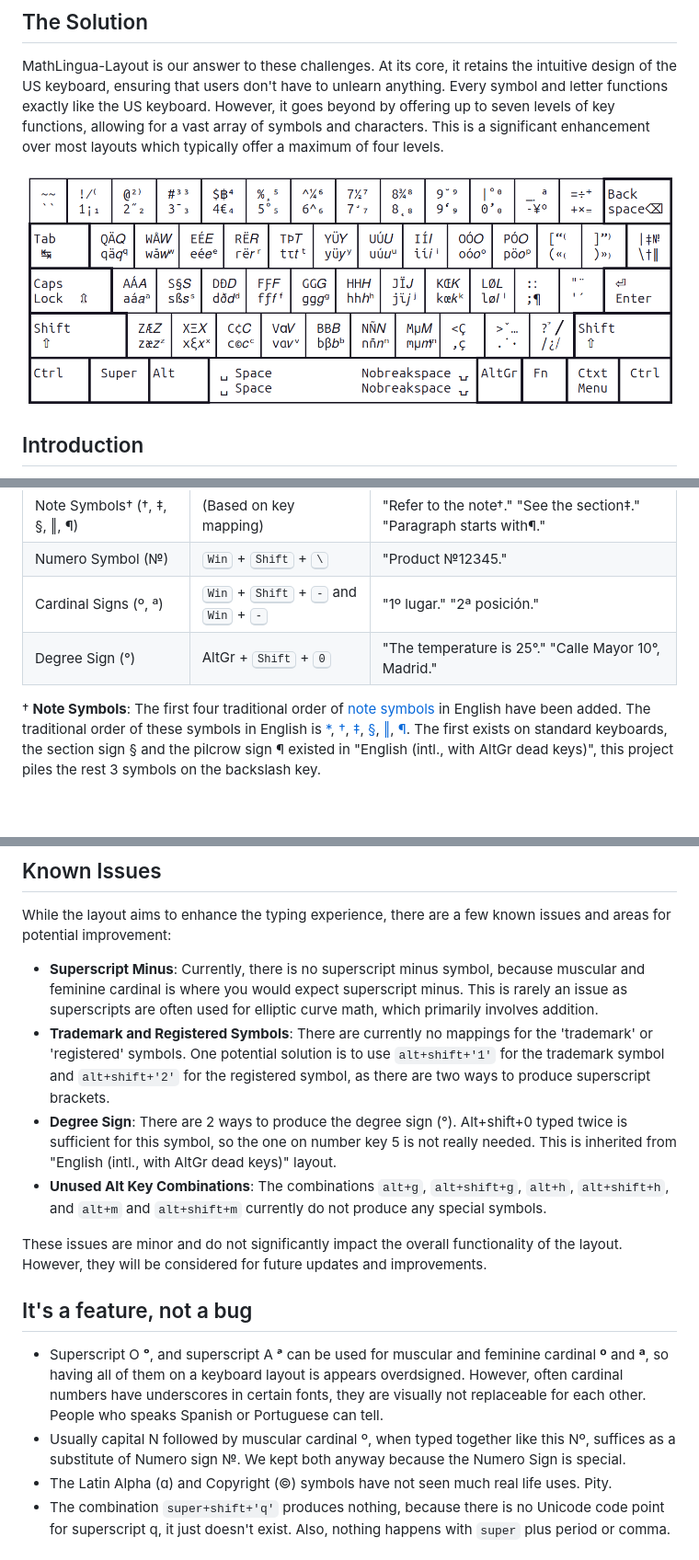
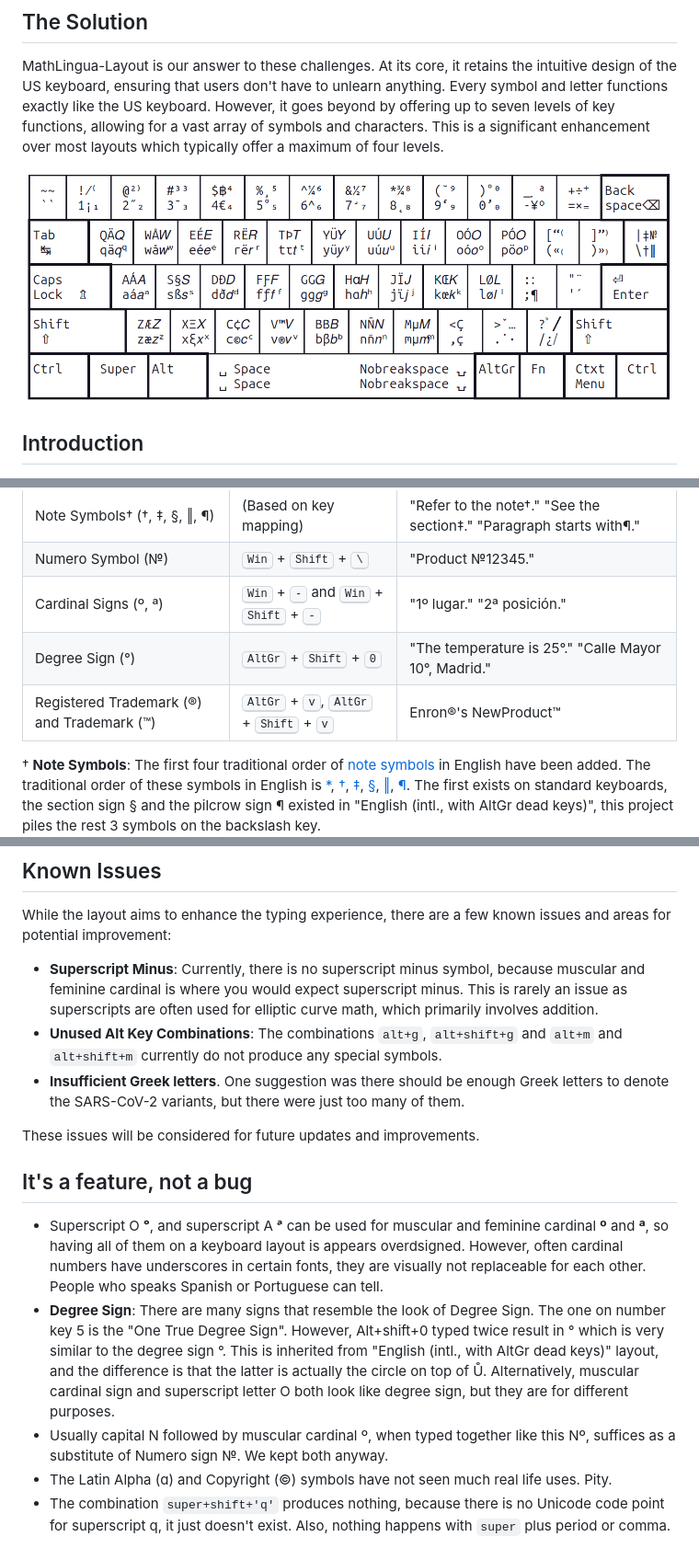
Before and after one commit to SmartLayer/SmartLayer, a Markdown page: README.md, 3 parts joined by grey strips. Shown: that part at 92% size. GitHub-like rendering; pictures changed too: layout.png; blank space fills up the shorter version.

Commit message:
addded registered trademark and trademark, corrected the documents about degree sign

```diff
--- a/README.md
+++ b/README.md
@@ -46,8 +48,9 @@ These symbols are organized into 4 columns. The first column of symbols is gener
 | Fractional Slash (⁄)        | <kbd>AltGr</kbd> + <kbd>Shift</kbd> + <kbd>1</kbd> | "The ratio is 1⁄4." "The fraction 1⁄7 represents..."                    |
 | Note Symbols† (†, ‡, §, ‖, ¶)| (Based on key mapping)                | "Refer to the note†." "See the section‡." "Paragraph starts with¶."  |
 | Numero Symbol (№)          | <kbd>Win</kbd> + <kbd>Shift</kbd> + <kbd>\\</kbd> | "Product №12345."                                                    |
-| Cardinal Signs (º, ª)       | <kbd>Win</kbd> + <kbd>Shift</kbd> + <kbd>-</kbd> and <kbd>Win</kbd> + <kbd>-</kbd> | "1º lugar." "2ª posición."                                          |
-| Degree Sign (°)             | <kdb>AltGr</kbd> + <kbd>Shift</kbd> + <kbd>0</kbd>                | "The temperature is 25°." "Calle Mayor 10°, Madrid."                 |
+| Cardinal Signs (º, ª)       | <kbd>Win</kbd> + <kbd>-</kbd> and <kbd>Win</kbd> + <kbd>Shift</kbd> + <kbd>-</kbd> | "1º lugar." "2ª posición."                                          |
+| Degree Sign (°)             | <kbd>AltGr</kbd> + <kbd>Shift</kbd> + <kbd>0</kbd>                | "The temperature is 25°." "Calle Mayor 10°, Madrid."                 |
+| Registered Trademark (®) and Trademark (™) | <kbd>AltGr</kbd> + <kbd>v</kbd>, <kbd>AltGr</kbd> + <kbd>Shift</kbd> + <kbd>v</kbd>                |  Enron®'s NewProduct™              |
 
 † **Note Symbols**: The first four traditional order of [note symbols](https://en.wikipedia.org/wiki/Note_(typography)) in English have been added. The traditional order of these symbols in English is [*](https://en.wikipedia.org/wiki/Asterisk), [†](https://en.wikipedia.org/wiki/Dagger_(typography)), [‡](https://en.wikipedia.org/wiki/Double_dagger_(typography)), [§](https://en.wikipedia.org/wiki/Section_sign), [‖](https://en.wikipedia.org/wiki/Vertical_Bar), [¶](https://en.wikipedia.org/wiki/Pilcrow). The first exists on standard keyboards, the section sign § and the pilcrow sign ¶ existed in "English (intl., with AltGr dead keys)", this project piles the rest 3 symbols on the backslash key.
 
@@ -114,16 +117,16 @@ If your keyboard firmware supports a tap-and-hold feature natively, you could pr
 While the layout aims to enhance the typing experience, there are a few known issues and areas for potential improvement:
 
 - **Superscript Minus**: Currently, there is no superscript minus symbol, because muscular and feminine cardinal is where you would expect superscript minus. This is rarely an issue as superscripts are often used for elliptic curve math, which primarily involves addition.
-- **Trademark and Registered Symbols**: There are currently no mappings for the 'trademark' or 'registered' symbols. One potential solution is to use `alt+shift+'1'` for the trademark symbol and `alt+shift+'2'` for the registered symbol, as there are two ways to produce superscript brackets.
-- **Degree Sign**: There are 2 ways to produce the degree sign (°). Alt+shift+0 typed twice is sufficient for this symbol, so the one on number key 5 is not really needed. This is inherited from "English (intl., with AltGr dead keys)" layout.
-- **Unused Alt Key Combinations**: The combinations `alt+g`, `alt+shift+g`, `alt+h`, `alt+shift+h`, and `alt+m` and `alt+shift+m` currently do not produce any special symbols.
+- **Unused Alt Key Combinations**: The combinations `alt+g`, `alt+shift+g` and `alt+m` and `alt+shift+m` currently do not produce any special symbols.
+- **Insufficient Greek letters**. One suggestion was there should be enough Greek letters to denote the SARS-CoV-2 variants, but there were just too many of them.
 
-These issues are minor and do not significantly impact the overall functionality of the layout. However, they will be considered for future updates and improvements.
+These issues will be considered for future updates and improvements.
 
 ## It's a feature, not a bug
 
 - Superscript O **ᵒ**, and superscript A **ᵃ** can be used for muscular and feminine cardinal **º** and **ª**, so having all of them on a keyboard layout is appears overdsigned. However, often cardinal numbers have underscores in certain fonts, they are visually not replaceable for each other. People who speaks Spanish or Portuguese can tell.
-- Usually capital N followed by muscular cardinal º, when typed together like this Nº, suffices as a substitute of Numero sign №. We kept both anyway because the Numero Sign is special.
+- **Degree Sign**: There are many signs that resemble the look of Degree Sign. The one on number key 5 is the "One True Degree Sign". However, Alt+shift+0 typed twice result in ° which is very similar to the degree sign °. This is inherited from "English (intl., with AltGr dead keys)" layout, and the difference is that the latter is actually the circle on top of Ů. Alternatively, muscular cardinal sign and superscript letter O both look like degree sign, but they are for different purposes.
+- Usually capital N followed by muscular cardinal º, when typed together like this Nº, suffices as a substitute of Numero sign №. We kept both anyway.
 - The Latin Alpha (ɑ) and Copyright (©) symbols have not seen much real life uses. Pity.
 - The combination `super+shift+'q'` produces nothing, because there is no Unicode code point for superscript q, it just doesn't exist. Also, nothing happens with `super` plus period or comma.
 
```
Also changed, not shown: other parts of README.md (+4 -2 lines), 2 other files.
